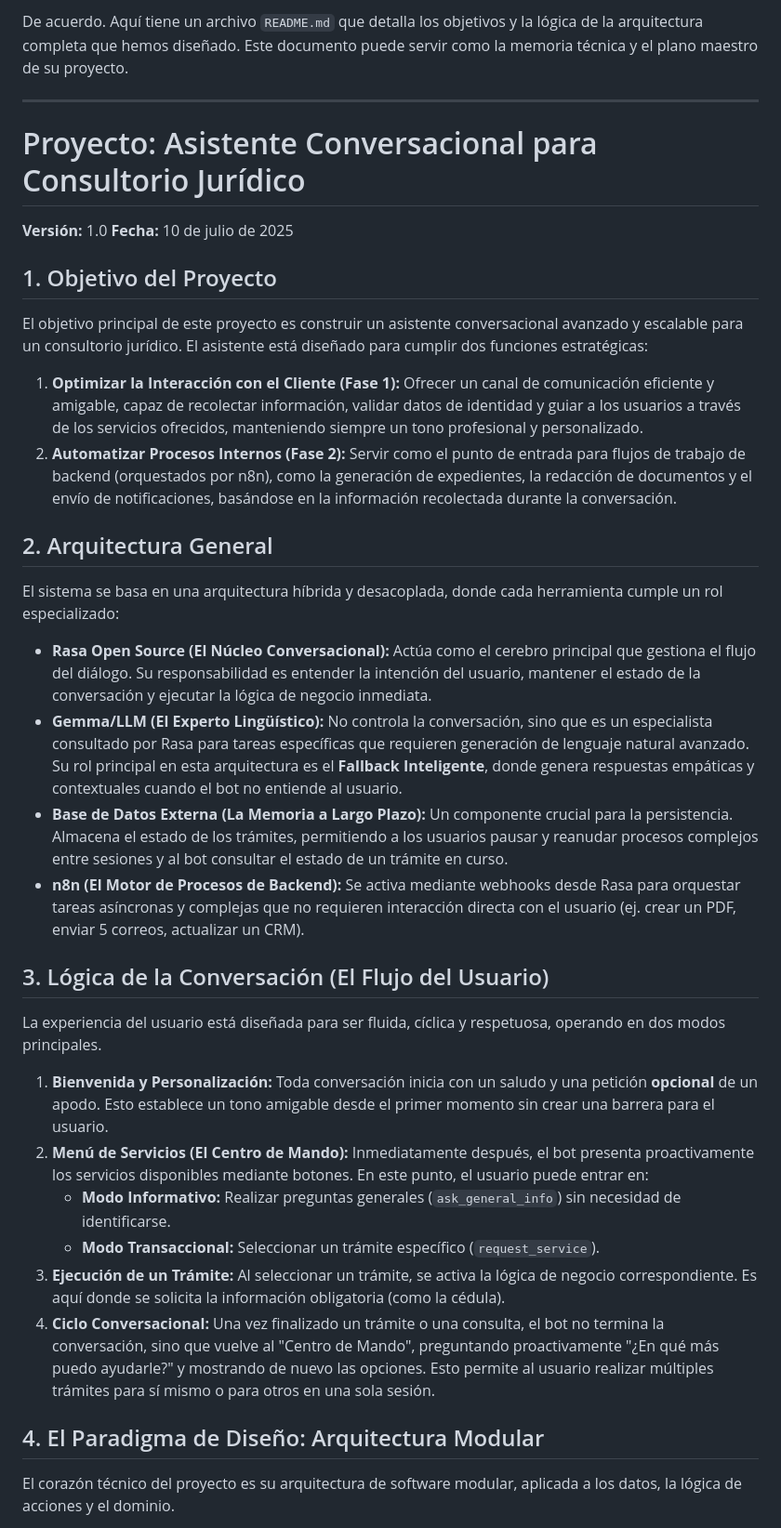
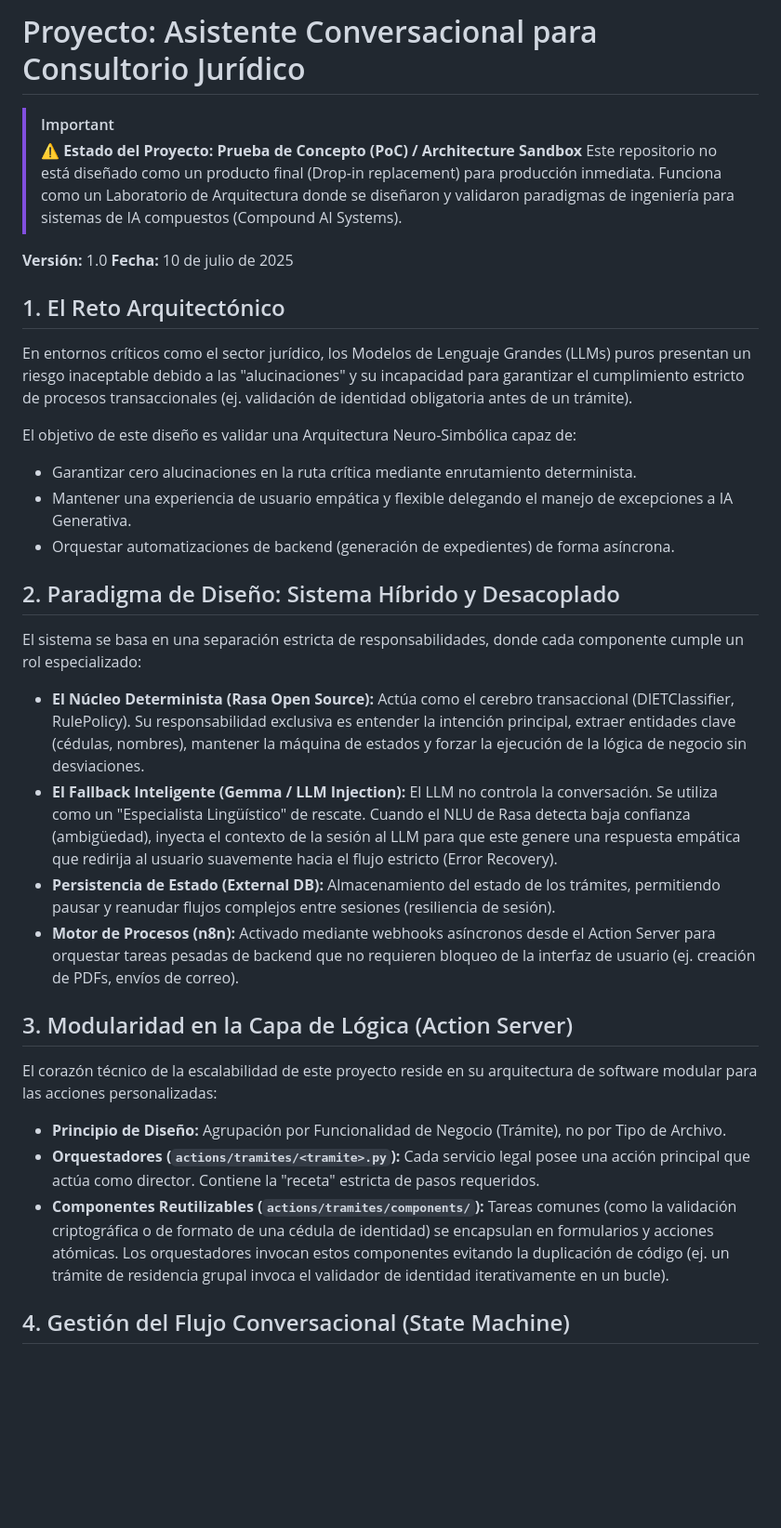
Before and after one commit to jeffersonvaca1993-sci/neuro-symbolic-legal-bot, a Markdown page: README.md, the part around one of its changes. Shown at 93% size. Drawn GitHub-style; blank space fills up the shorter version.

Commit message:
docs: improve README with architectural sections

```diff
--- a/README.md
+++ b/README.md
@@ -1,39 +1,38 @@
-De acuerdo. Aquí tiene un archivo `README.md` que detalla los objetivos y la lógica de la arquitectura completa que hemos diseñado. Este documento puede servir como la memoria técnica y el plano maestro de su proyecto.
+# Proyecto: Asistente Conversacional para Consultorio Jurídico
 
----
-# Proyecto: Asistente Conversacional para Consultorio Jurídico
+> [!IMPORTANT]
+> ⚠️ **Estado del Proyecto: Prueba de Concepto (PoC) / Architecture Sandbox**
+> Este repositorio no está diseñado como un producto final (Drop-in replacement) para producción inmediata. Funciona como un Laboratorio de Arquitectura donde se diseñaron y validaron paradigmas de ingeniería para sistemas de IA compuestos (Compound AI Systems).
 
 **Versión:** 1.0
 **Fecha:** 10 de julio de 2025
 
-## 1. Objetivo del Proyecto
+## 1. El Reto Arquitectónico
 
-El objetivo principal de este proyecto es construir un asistente conversacional avanzado y escalable para un consultorio jurídico. El asistente está diseñado para cumplir dos funciones estratégicas:
+En entornos críticos como el sector jurídico, los Modelos de Lenguaje Grandes (LLMs) puros presentan un riesgo inaceptable debido a las "alucinaciones" y su incapacidad para garantizar el cumplimiento estricto de procesos transaccionales (ej. validación de identidad obligatoria antes de un trámite).
 
-1.  **Optimizar la Interacción con el Cliente (Fase 1):** Ofrecer un canal de comunicación eficiente y amigable, capaz de recolectar información, validar datos de identidad y guiar a los usuarios a través de los servicios ofrecidos, manteniendo siempre un tono profesional y personalizado.
-2.  **Automatizar Procesos Internos (Fase 2):** Servir como el punto de entrada para flujos de trabajo de backend (orquestados por n8n), como la generación de expedientes, la redacción de documentos y el envío de notificaciones, basándose en la información recolectada durante la conversación.
+El objetivo de este diseño es validar una Arquitectura Neuro-Simbólica capaz de:
 
-## 2. Arquitectura General
+* Garantizar cero alucinaciones en la ruta crítica mediante enrutamiento determinista.
+* Mantener una experiencia de usuario empática y flexible delegando el manejo de excepciones a IA Generativa.
+* Orquestar automatizaciones de backend (generación de expedientes) de forma asíncrona.
 
-El sistema se basa en una arquitectura híbrida y desacoplada, donde cada herramienta cumple un rol especializado:
+## 2. Paradigma de Diseño: Sistema Híbrido y Desacoplado
 
-* **Rasa Open Source (El Núcleo Conversacional):** Actúa como el cerebro principal que gestiona el flujo del diálogo. Su responsabilidad es entender la intención del usuario, mantener el estado de la conversación y ejecutar la lógica de negocio inmediata.
-* **Gemma/LLM (El Experto Lingüístico):** No controla la conversación, sino que es un especialista consultado por Rasa para tareas específicas que requieren generación de lenguaje natural avanzado. Su rol principal en esta arquitectura es el **Fallback Inteligente**, donde genera respuestas empáticas y contextuales cuando el bot no entiende al usuario.
-* **Base de Datos Externa (La Memoria a Largo Plazo):** Un componente crucial para la persistencia. Almacena el estado de los trámites, permitiendo a los usuarios pausar y reanudar procesos complejos entre sesiones y al bot consultar el estado de un trámite en curso.
-* **n8n (El Motor de Procesos de Backend):** Se activa mediante webhooks desde Rasa para orquestar tareas asíncronas y complejas que no requieren interacción directa con el usuario (ej. crear un PDF, enviar 5 correos, actualizar un CRM).
+El sistema se basa en una separación estricta de responsabilidades, donde cada componente cumple un rol especializado:
 
-## 3. Lógica de la Conversación (El Flujo del Usuario)
+* **El Núcleo Determinista (Rasa Open Source):** Actúa como el cerebro transaccional (DIETClassifier, RulePolicy). Su responsabilidad exclusiva es entender la intención principal, extraer entidades clave (cédulas, nombres), mantener la máquina de estados y forzar la ejecución de la lógica de negocio sin desviaciones.
+* **El Fallback Inteligente (Gemma / LLM Injection):** El LLM no controla la conversación. Se utiliza como un "Especialista Lingüístico" de rescate. Cuando el NLU de Rasa detecta baja confianza (ambigüedad), inyecta el contexto de la sesión al LLM para que este genere una respuesta empática que redirija al usuario suavemente hacia el flujo estricto (Error Recovery).
+* **Persistencia de Estado (External DB):** Almacenamiento del estado de los trámites, permitiendo pausar y reanudar flujos complejos entre sesiones (resiliencia de sesión).
+* **Motor de Procesos (n8n):** Activado mediante webhooks asíncronos desde el Action Server para orquestar tareas pesadas de backend que no requieren bloqueo de la interfaz de usuario (ej. creación de PDFs, envíos de correo).
 
-La experiencia del usuario está diseñada para ser fluida, cíclica y respetuosa, operando en dos modos principales.
+## 3. Modularidad en la Capa de Lógica (Action Server)
 
-1.  **Bienvenida y Personalización:** Toda conversación inicia con un saludo y una petición **opcional** de un apodo. Esto establece un tono amigable desde el primer momento sin crear una barrera para el usuario.
-2.  **Menú de Servicios (El Centro de Mando):** Inmediatamente después, el bot presenta proactivamente los servicios disponibles mediante botones. En este punto, el usuario puede entrar en:
-    * **Modo Informativo:** Realizar preguntas generales (`ask_general_info`) sin necesidad de identificarse.
-    * **Modo Transaccional:** Seleccionar un trámite específico (`request_service`).
-3.  **Ejecución de un Trámite:** Al seleccionar un trámite, se activa la lógica de negocio correspondiente. Es aquí donde se solicita la información obligatoria (como la cédula).
-4.  **Ciclo Conversacional:** Una vez finalizado un trámite o una consulta, el bot no termina la conversación, sino que vuelve al "Centro de Mando", preguntando proactivamente "¿En qué más puedo ayudarle?" y mostrando de nuevo las opciones. Esto permite al usuario realizar múltiples trámites para sí mismo o para otros en una sola sesión.
+El corazón técnico de la escalabilidad de este proyecto reside en su arquitectura de software modular para las acciones personalizadas:
 
-## 4. El Paradigma de Diseño: Arquitectura Modular
+* **Principio de Diseño:** Agrupación por Funcionalidad de Negocio (Trámite), no por Tipo de Archivo.
+* **Orquestadores (`actions/tramites/<tramite>.py`):** Cada servicio legal posee una acción principal que actúa como director. Contiene la "receta" estricta de pasos requeridos.
+* **Componentes Reutilizables (`actions/tramites/components/`):** Tareas comunes (como la validación criptográfica o de formato de una cédula de identidad) se encapsulan en formularios y acciones atómicas. Los orquestadores invocan estos componentes evitando la duplicación de código (ej. un trámite de residencia grupal invoca el validador de identidad iterativamente en un bucle).
 
-El corazón técnico del proyecto es su arquitectura de software modular, aplicada a los datos, la lógica de acciones y el dominio.
+## 4. Gestión del Flujo Conversacional (State Machine)
 
```
Also changed, not shown: other parts of README.md (+5 -14 lines).
